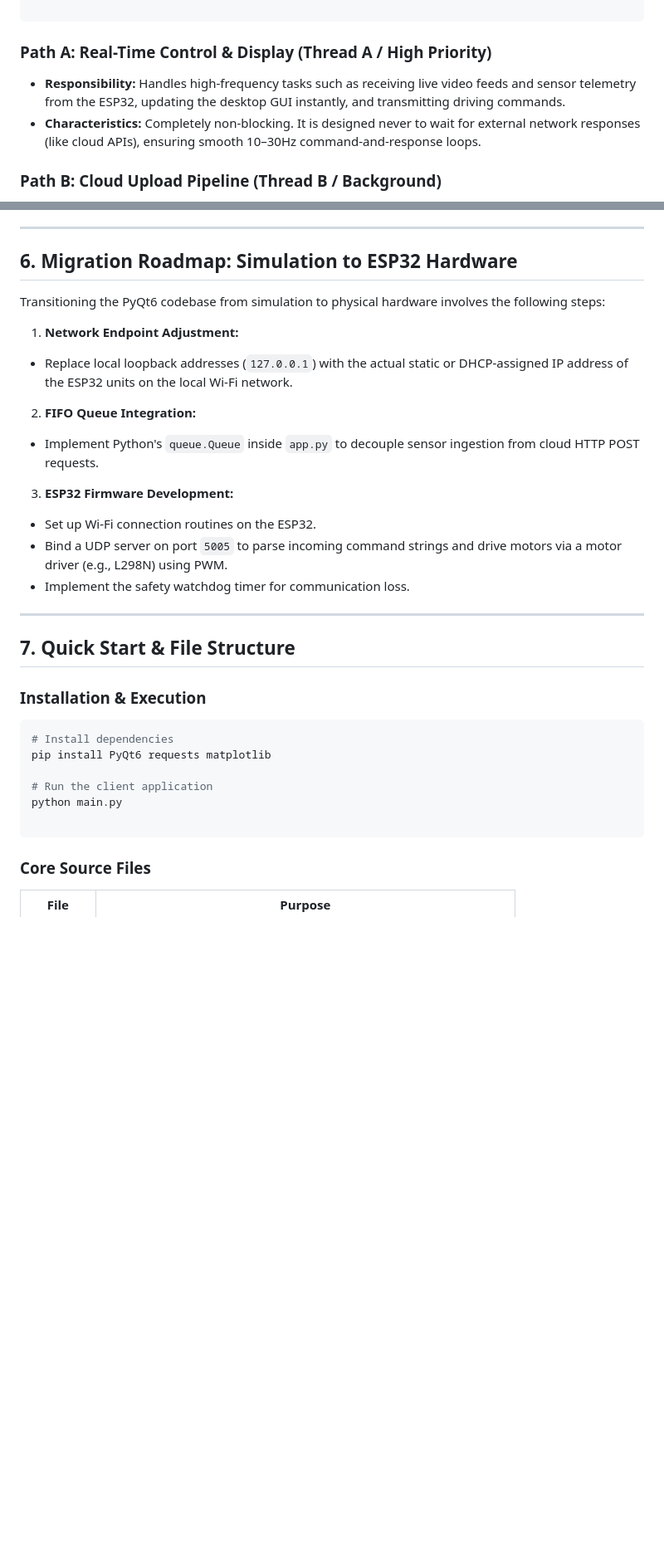
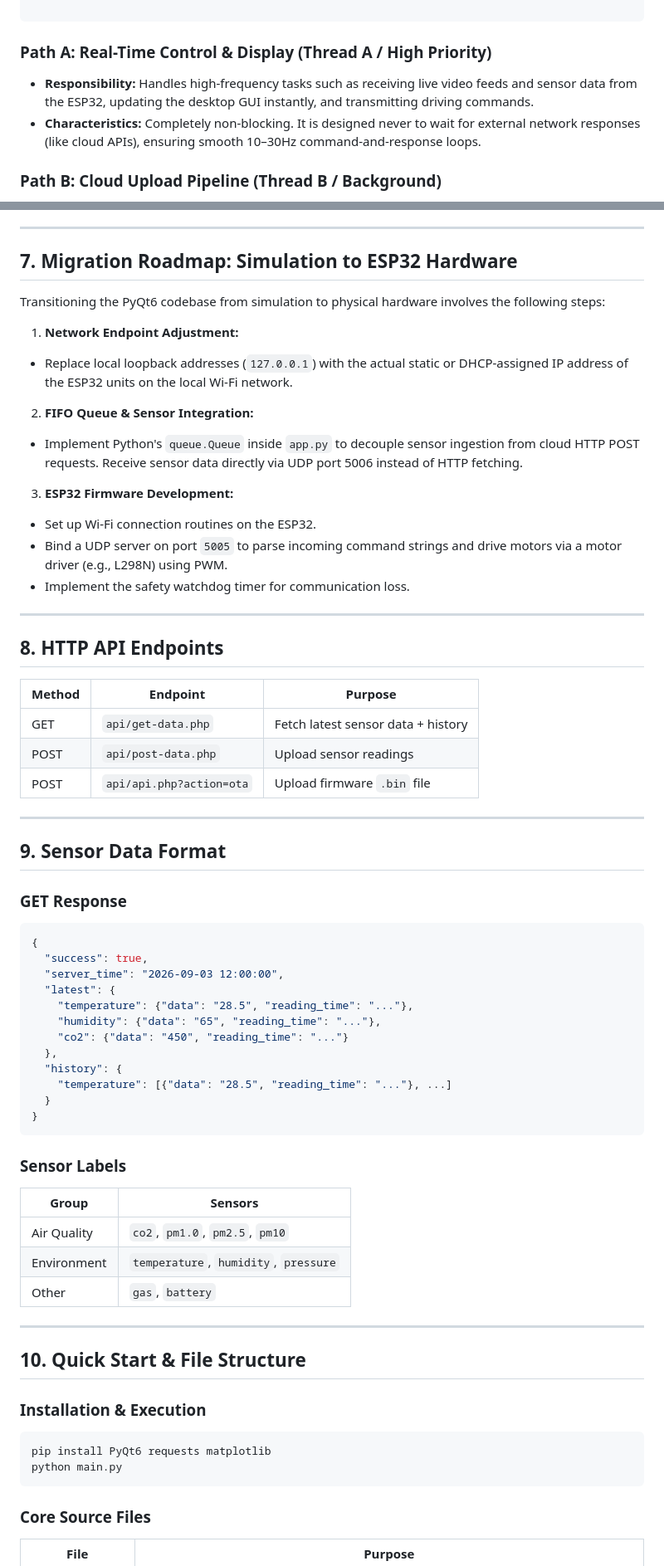
Before and after one commit to anhducad1111/es-git-training, a Markdown page: robot-desktop-app/README.md, 2 parts joined by grey strips. Shown at 83% size. Drawn GitHub-style; blank space fills up the shorter version.

````diff
--- a/robot-desktop-app/README.md
+++ b/robot-desktop-app/README.md
@@ -39,7 +36,7 @@ To ensure that high-latency cloud operations or network jitter never compromise
 
 ### Path A: Real-Time Control & Display (Thread A / High Priority)
 
-* **Responsibility:** Handles high-frequency tasks such as receiving live video feeds and sensor telemetry from the ESP32, updating the desktop GUI instantly, and transmitting driving commands.
+* **Responsibility:** Handles high-frequency tasks such as receiving live video feeds and sensor data from the ESP32, updating the desktop GUI instantly, and transmitting driving commands.
 * **Characteristics:** Completely non-blocking. It is designed never to wait for external network responses (like cloud APIs), ensuring smooth 10–30Hz command-and-response loops.
 
 ### Path B: Cloud Upload Pipeline (Thread B / Background)
@@ -118,7 +129,7 @@ To fulfill requirements **HW-004** and **APP-007**, the system supports wireless
 
 ---
 
-## 6. Migration Roadmap: Simulation to ESP32 Hardware
+## 7. Migration Roadmap: Simulation to ESP32 Hardware
 
 Transitioning the PyQt6 codebase from simulation to physical hardware involves the following steps:
 
@@ -126,10 +137,8 @@ Transitioning the PyQt6 codebase from simulation to physical hardware involves t
 * Replace local loopback addresses (`127.0.0.1`) with the actual static or DHCP-assigned IP address of the ESP32 units on the local Wi-Fi network.
 
 
-
-
-2. **FIFO Queue Integration:**
-* Implement Python's `queue.Queue` inside `app.py` to decouple sensor ingestion from cloud HTTP POST requests.
+2. **FIFO Queue & Sensor Integration:**
+* Implement Python's `queue.Queue` inside `app.py` to decouple sensor ingestion from cloud HTTP POST requests. Receive sensor data directly via UDP port 5006 instead of HTTP fetching.
 
 
 3. **ESP32 Firmware Development:**
@@ -137,21 +146,54 @@ Transitioning the PyQt6 codebase from simulation to physical hardware involves t
 * Bind a UDP server on port `5005` to parse incoming command strings and drive motors via a motor driver (e.g., L298N) using PWM.
 * Implement the safety watchdog timer for communication loss.
 
+---
 
+## 8. HTTP API Endpoints
+
+| Method | Endpoint | Purpose |
+|--------|----------|---------|
+| GET | `api/get-data.php` | Fetch latest sensor data + history |
+| POST | `api/post-data.php` | Upload sensor readings |
+| POST | `api/api.php?action=ota` | Upload firmware `.bin` file |
 
 ---
 
-## 7. Quick Start & File Structure
+## 9. Sensor Data Format
+
+### GET Response
+
+```json
+{
+  "success": true,
+  "server_time": "2026-09-03 12:00:00",
+  "latest": {
+    "temperature": {"data": "28.5", "reading_time": "..."},
+    "humidity": {"data": "65", "reading_time": "..."},
+    "co2": {"data": "450", "reading_time": "..."}
+  },
+  "history": {
+    "temperature": [{"data": "28.5", "reading_time": "..."}, ...]
+  }
+}
+```
+
+### Sensor Labels
+
+| Group | Sensors |
+|-------|---------|
+| Air Quality | `co2`, `pm1.0`, `pm2.5`, `pm10` |
+| Environment | `temperature`, `humidity`, `pressure` |
+| Other | `gas`, `battery` |
+
+---
+
+## 10. Quick Start & File Structure
 
 ### Installation & Execution
 
 ```bash
-# Install dependencies
 pip install PyQt6 requests matplotlib
-
-# Run the client application
 python main.py
-
 ```
 
 ### Core Source Files
````
Also changed, not shown: other parts of robot-desktop-app/README.md (+88 -51 lines).
